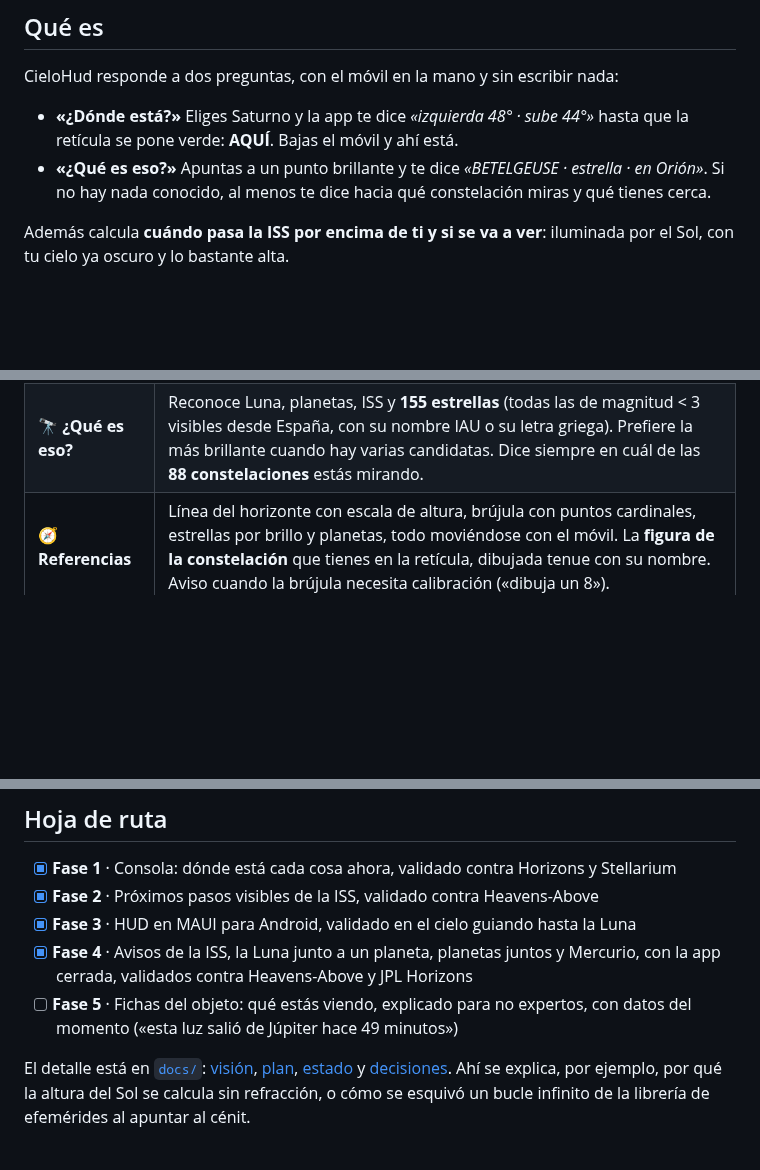
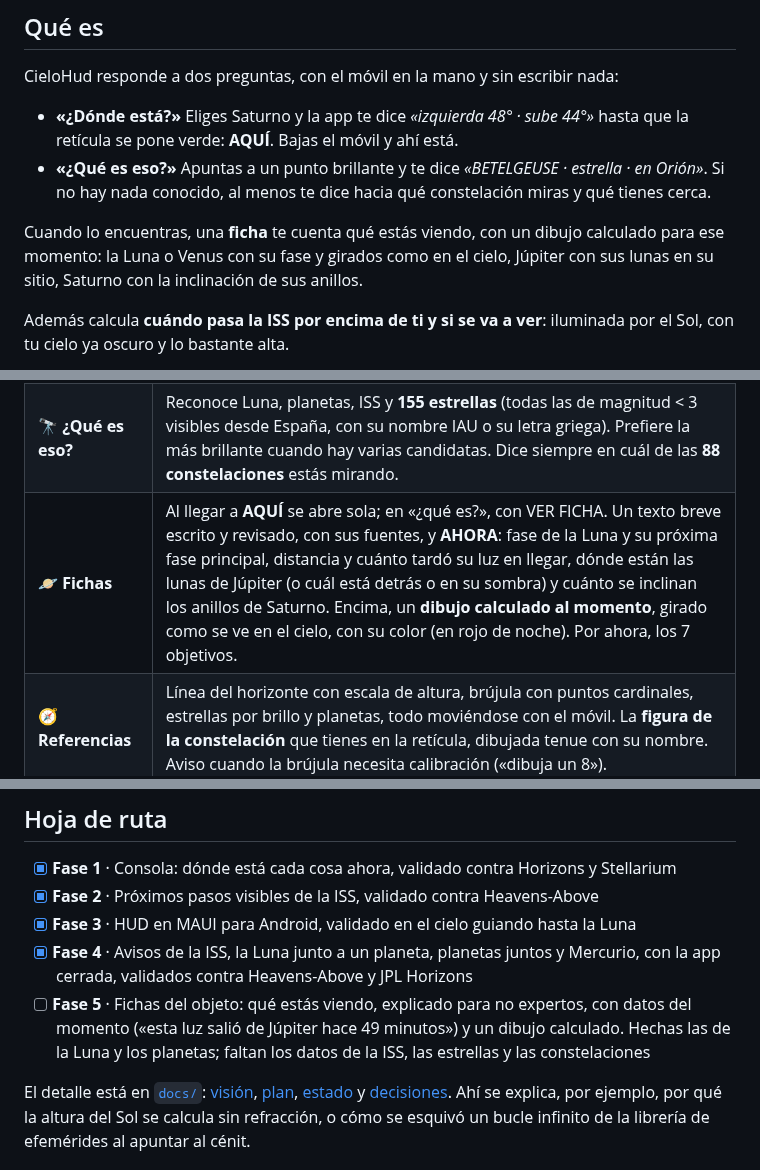
Before and after one commit to victorvalenciamunoz/CieloHud, a Markdown page: README.md, 3 parts joined by grey strips. GitHub-like rendering; blank space fills up the shorter version.

```diff
--- a/README.md
+++ b/README.md
@@ -27,6 +27,8 @@ CieloHud responde a dos preguntas, con el móvil en la mano y sin escribir nada:
 - **«¿Dónde está?»** Eliges Saturno y la app te dice *«izquierda 48° · sube 44°»* hasta que la retícula se pone verde: **AQUÍ**. Bajas el móvil y ahí está.
 - **«¿Qué es eso?»** Apuntas a un punto brillante y te dice *«BETELGEUSE · estrella · en Orión»*. Si no hay nada conocido, al menos te dice hacia qué constelación miras y qué tienes cerca.
 
+Cuando lo encuentras, una **ficha** te cuenta qué estás viendo, con un dibujo calculado para ese momento: la Luna o Venus con su fase y girados como en el cielo, Júpiter con sus lunas en su sitio, Saturno con la inclinación de sus anillos.
+
 Además calcula **cuándo pasa la ISS por encima de ti y si se va a ver**: iluminada por el Sol, con tu cielo ya oscuro y lo bastante alta.
 
 <p align="center">
@@ -51,6 +62,7 @@ Además calcula **cuándo pasa la ISS por encima de ti y si se va a ver**: ilumi
 |---|---|
 | 🎯 **Guía** | Luna, Mercurio, Venus, Marte, Júpiter, Saturno e ISS. Flecha en el borde cuando está fuera de pantalla, marcador cuando está a la vista, **AQUÍ** con histéresis (entra a 4°, sale a 6°) para que no parpadee con el ruido de la brújula. |
 | 🔭 **¿Qué es eso?** | Reconoce Luna, planetas, ISS y **155 estrellas** (todas las de magnitud < 3 visibles desde España, con su nombre IAU o su letra griega). Prefiere la más brillante cuando hay varias candidatas. Dice siempre en cuál de las **88 constelaciones** estás mirando. |
+| 🪐 **Fichas** | Al llegar a **AQUÍ** se abre sola; en «¿qué es?», con VER FICHA. Un texto breve escrito y revisado, con sus fuentes, y **AHORA**: fase de la Luna y su próxima fase principal, distancia y cuánto tardó su luz en llegar, dónde están las lunas de Júpiter (o cuál está detrás o en su sombra) y cuánto se inclinan los anillos de Saturno. Encima, un **dibujo calculado al momento**, girado como se ve en el cielo, con su color (en rojo de noche). Por ahora, los 7 objetivos. |
 | 🧭 **Referencias** | Línea del horizonte con escala de altura, brújula con puntos cardinales, estrellas por brillo y planetas, todo moviéndose con el móvil. La **figura de la constelación** que tienes en la retícula, dibujada tenue con su nombre. Aviso cuando la brújula necesita calibración («dibuja un 8»). |
 | 🔴 **Modo nocturno** | Botón NOCHE: todo pasa a rojo sobre negro puro para no perder la adaptación a la oscuridad, se ocultan las barras del sistema y la pantalla baja al 10 % mientras la app está abierta (sin tocar el ajuste del móvil). Con el modo activado, NOCHE abre un panel para elegir 3, 6, 10 o 20 %. Se recuerda entre sesiones. |
 | 🛰️ **Pasos de la ISS** | Inicio, máximo y fin de cada paso visible en los próximos días, indicando si la ISS «aparece» saliendo de la sombra de la Tierra o «se apaga» a media travesía. |
@@ -188,7 +205,7 @@ ISS        161.15° S   -37.26°  bajo el horizonte       8364 km
 - [x] **Fase 2** · Próximos pasos visibles de la ISS, validado contra Heavens-Above
 - [x] **Fase 3** · HUD en MAUI para Android, validado en el cielo guiando hasta la Luna
 - [x] **Fase 4** · Avisos de la ISS, la Luna junto a un planeta, planetas juntos y Mercurio, con la app cerrada, validados contra Heavens-Above y JPL Horizons
-- [ ] **Fase 5** · Fichas del objeto: qué estás viendo, explicado para no expertos, con datos del momento («esta luz salió de Júpiter hace 49 minutos»)
+- [ ] **Fase 5** · Fichas del objeto: qué estás viendo, explicado para no expertos, con datos del momento («esta luz salió de Júpiter hace 49 minutos») y un dibujo calculado. Hechas las de la Luna y los planetas; faltan los datos de la ISS, las estrellas y las constelaciones
 
 El detalle está en [`docs/`](docs): [visión](docs/VISION.md), [plan](docs/PLAN.md), [estado](docs/STATUS.md) y [decisiones](docs/DECISIONS.md). Ahí se explica, por ejemplo, por qué la altura del Sol se calcula sin refracción, o cómo se esquivó un bucle infinito de la librería de efemérides al apuntar al cénit.
 
```
Also changed, not shown: other parts of README.md (+14 -0 lines), docs/STATUS.md (+1 -1 lines), docs/images/ficha-marte-dibujo.png (added), docs/images/ficha-venus.png (added).
